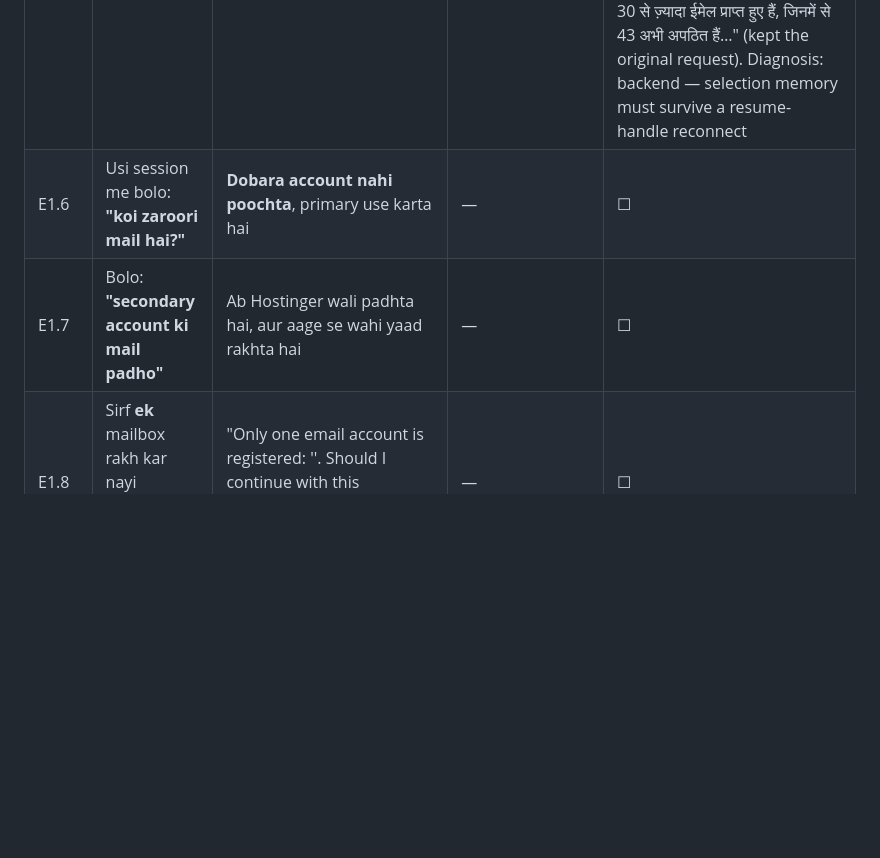
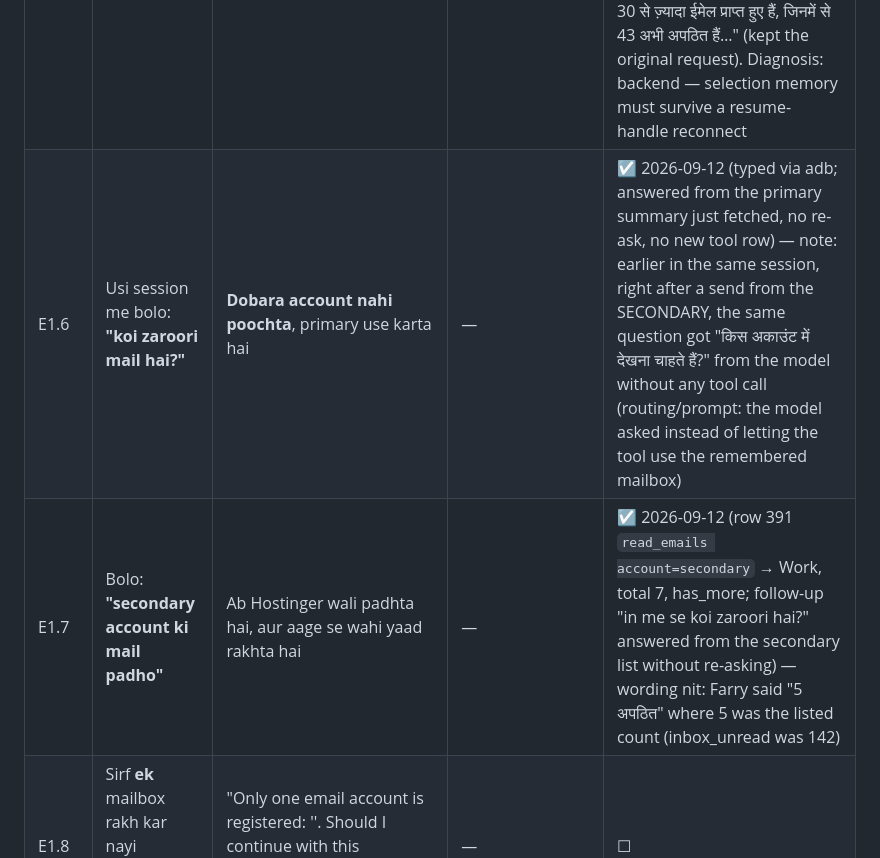
Before and after one commit to farooquifaraz/FarryOn, a Markdown page: docs/EMAIL_TEST_CASES.md, the part around the change. Drawn GitHub-style; blank space fills up the shorter version.

Commit message:
docs: E1.6, E1.7 pass on device (typed)

```diff
--- a/docs/EMAIL_TEST_CASES.md
+++ b/docs/EMAIL_TEST_CASES.md
@@ -51,8 +51,8 @@ liye keywords section 13 me hain.
 | E1.3 | Doosra mailbox (Hostinger) add karo, Test connection | Connected | — | ☑ 2026-09-12 (label "Work") |
 | E1.4 | Nayi session start karo, bolo: **"meri email check karo"** | Farry poochta hai: "Both email accounts are registered. Your registered accounts are: Primary: '<a>' and Secondary: '<b>'. Please let me know which account…" — **bina pooche koi mailbox nahi padhta** | Log me `read_emails` result `needs_selection` | ☑ 2026-09-12 (redo on branch, local backend d988273: `inbox_summary` row 378, args `{}`, `needs_selection`, both addresses right, Secondary label "Work") |
 | E1.5 | Jawab do: **"primary"** | Ab primary ki mails padhta hai, original request yaad rakhta hai (dobara nahi poochta "kya karun") | — | ✗ 2026-09-12 — first "primary" (row 379, args `account: "primary"`) was answered with `needs_selection` again: the backend had just dropped the socket (`turn.stuck_reconnect`, 3 unheard quiet nudges from the glasses mic) and the resumed session started with an empty `email_selection` memory, so the named account was discarded by the "asked this session" gate. Second try "primary account" (row 380, address) passed: `total: 45, has_more: true, unread: 43`, Farry: "आज आपको 30 से ज़्यादा ईमेल प्राप्त हुए हैं, जिनमें से 43 अभी अपठित हैं…" (kept the original request). Diagnosis: backend — selection memory must survive a resume-handle reconnect |
-| E1.6 | Usi session me bolo: **"koi zaroori mail hai?"** | **Dobara account nahi poochta**, primary use karta hai | — | ☐ |
-| E1.7 | Bolo: **"secondary account ki mail padho"** | Ab Hostinger wali padhta hai, aur aage se wahi yaad rakhta hai | — | ☐ |
+| E1.6 | Usi session me bolo: **"koi zaroori mail hai?"** | **Dobara account nahi poochta**, primary use karta hai | — | ☑ 2026-09-12 (typed via adb; answered from the primary summary just fetched, no re-ask, no new tool row) — note: earlier in the same session, right after a send from the SECONDARY, the same question got "किस अकाउंट में देखना चाहते हैं?" from the model without any tool call (routing/prompt: the model asked instead of letting the tool use the remembered mailbox) |
+| E1.7 | Bolo: **"secondary account ki mail padho"** | Ab Hostinger wali padhta hai, aur aage se wahi yaad rakhta hai | — | ☑ 2026-09-12 (row 391 `read_emails account=secondary` → Work, total 7, has_more; follow-up "in me se koi zaroori hai?" answered from the secondary list without re-asking) — wording nit: Farry said "5 अपठित" where 5 was the listed count (inbox_unread was 142) |
 | E1.8 | Sirf **ek** mailbox rakh kar nayi session: "meri email check karo" | "Only one email account is registered: '<address>'. Should I continue with this account?" → "yes" ke baad padhta hai | — | ☐ |
 | E1.9 | Koi mailbox na ho, nayi session: "meri email check karo" | "No email account is registered in the app. Please register an account first." aur ruk jaata hai | — | ☐ |
 | E1.10 | Nayi session, seedha bolo: **"check my work email"** (label ka naam) | Pehle poochta hai (question har session me aata hai), phir label se sahi mailbox chunta hai | — | ☐ |
```
